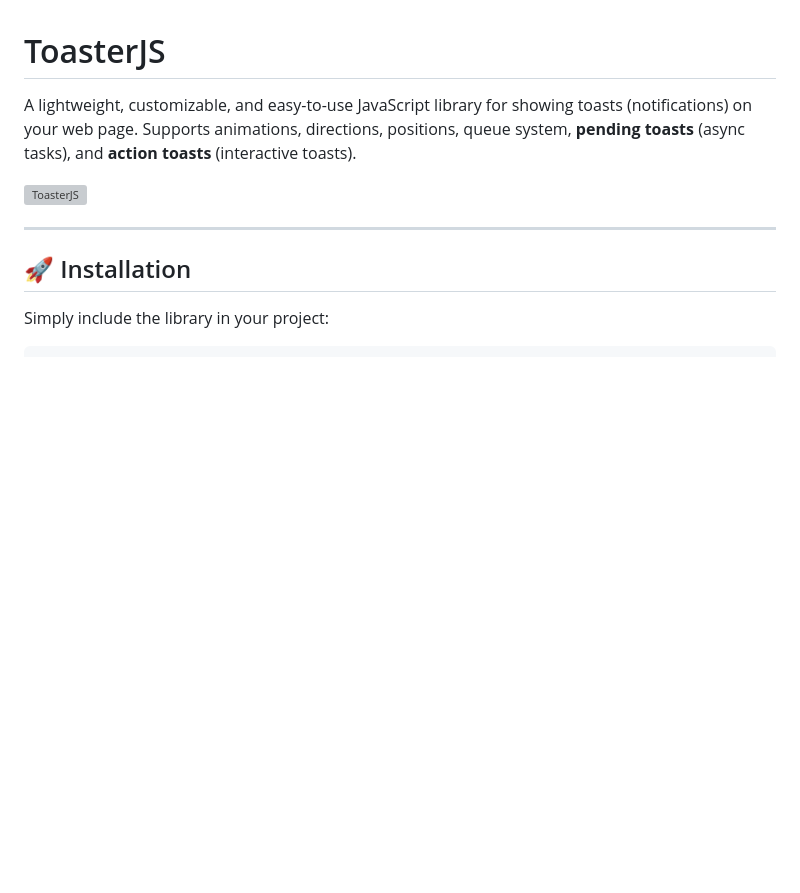
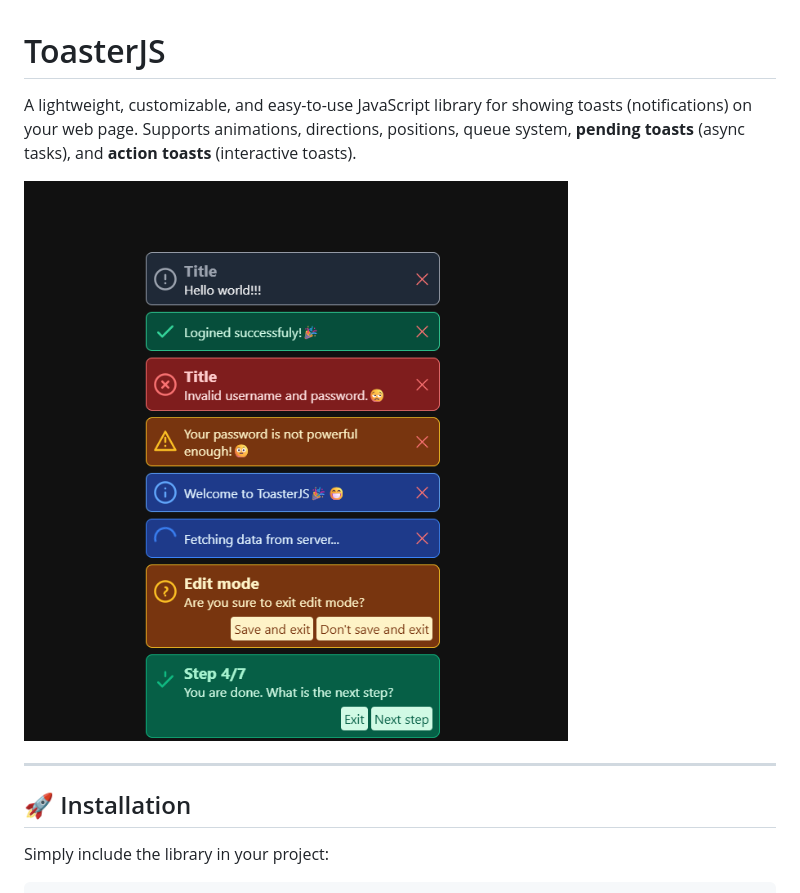
Before and after one commit to moreko-dev/ToasterJS, a Markdown page: README.md, the part around the change. Rendered like a GitHub page; blank space fills up the shorter version; grey boxes are pictures that could not be loaded.

Commit message:
Update README.md
Just update the picture

```diff
--- a/README.md
+++ b/README.md
@@ -3,7 +3,7 @@
 A lightweight, customizable, and easy-to-use JavaScript library for showing toasts (notifications) on your web page.
 Supports animations, directions, positions, queue system, **pending toasts** (async tasks), and **action toasts** (interactive toasts).
 
-![ToasterJS](./assets/toasts.png)
+![ToasterJS](./pics/toasts.png)
 
 ---
 
```
